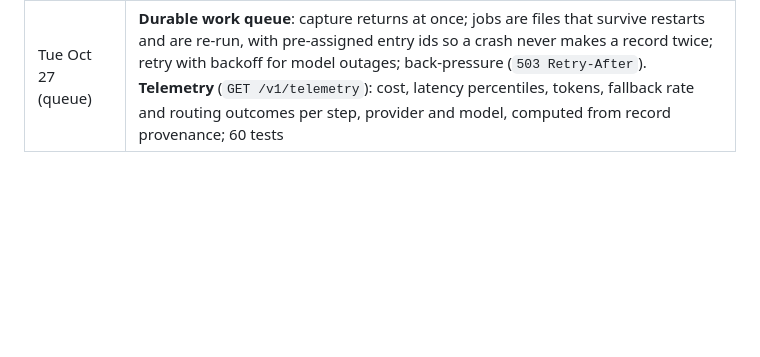
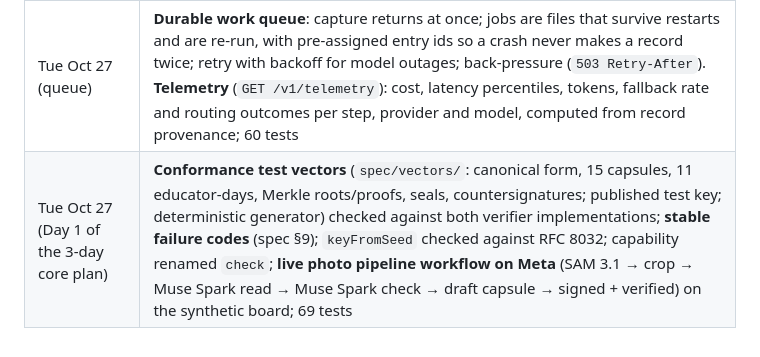
Before and after one commit to sandeepkumareeri/teacherdox-core, a Markdown page: HACKATHON.md, the part around the change. Rendered like a GitHub page; blank space fills up the shorter version.

Commit message:
HACKATHON.md: Day 1 line
Co-Authored-By: Claude Opus 5.5 <noreply@anthropic.com>
Claude-Session: https://claude.ai/code/session_01LUh1hsAW1nDqAPKka5tT89

```diff
--- a/HACKATHON.md
+++ b/HACKATHON.md
@@ -16,3 +16,4 @@ Every commit in this repository is dated. Summary by day:
 | Tue Oct 27 (night) | **Packs**: locale packs in 7 languages (en, ml, te, hi, pt-BR, id, fr; non-English marked as draft translations pending native review), institution packs for school / college / university / academy / training / independent, country packs IN / BR / ID / FR / SN, policy packs personal / school_compliance / government_audit / low_connectivity; pack loader with plurals and per-institution field labels; the Record Engine now takes vocabulary, field classes, time zone, record language, thresholds, steps and capture-lag rules from packs; `describe()` gives one educator-facing sentence per outcome; 42 tests |
 | Tue Oct 27 (API) | **REST API** `/v1` on `node:http` (capture → background job → draft; lock / confirm with corrections / amend; approver countersignatures of records and of sealed days; day seal and Merkle proofs; exportable day; public verify; per-tenant tokens; file-backed store); **countersignatures** in the trust layer (spec §8); **public verifier page** that verifies in the browser with a second, WebCrypto-only implementation that must agree with the reference; **`tdx` CLI** (verify, validate, hash, keygen, process, serve); synthetic sample day; 53 tests |
 | Tue Oct 27 (queue) | **Durable work queue**: capture returns at once; jobs are files that survive restarts and are re-run, with pre-assigned entry ids so a crash never makes a record twice; retry with backoff for model outages; back-pressure (`503 Retry-After`). **Telemetry** (`GET /v1/telemetry`): cost, latency percentiles, tokens, fallback rate and routing outcomes per step, provider and model, computed from record provenance; 60 tests |
+| Tue Oct 27 (Day 1 of the 3-day core plan) | **Conformance test vectors** (`spec/vectors/`: canonical form, 15 capsules, 11 educator-days, Merkle roots/proofs, seals, countersignatures; published test key; deterministic generator) checked against both verifier implementations; **stable failure codes** (spec §9); `keyFromSeed` checked against RFC 8032; capability renamed `check`; **live photo pipeline workflow on Meta** (SAM 3.1 → crop → Muse Spark read → Muse Spark check → draft capsule → signed + verified) on the synthetic board; 69 tests |
```
